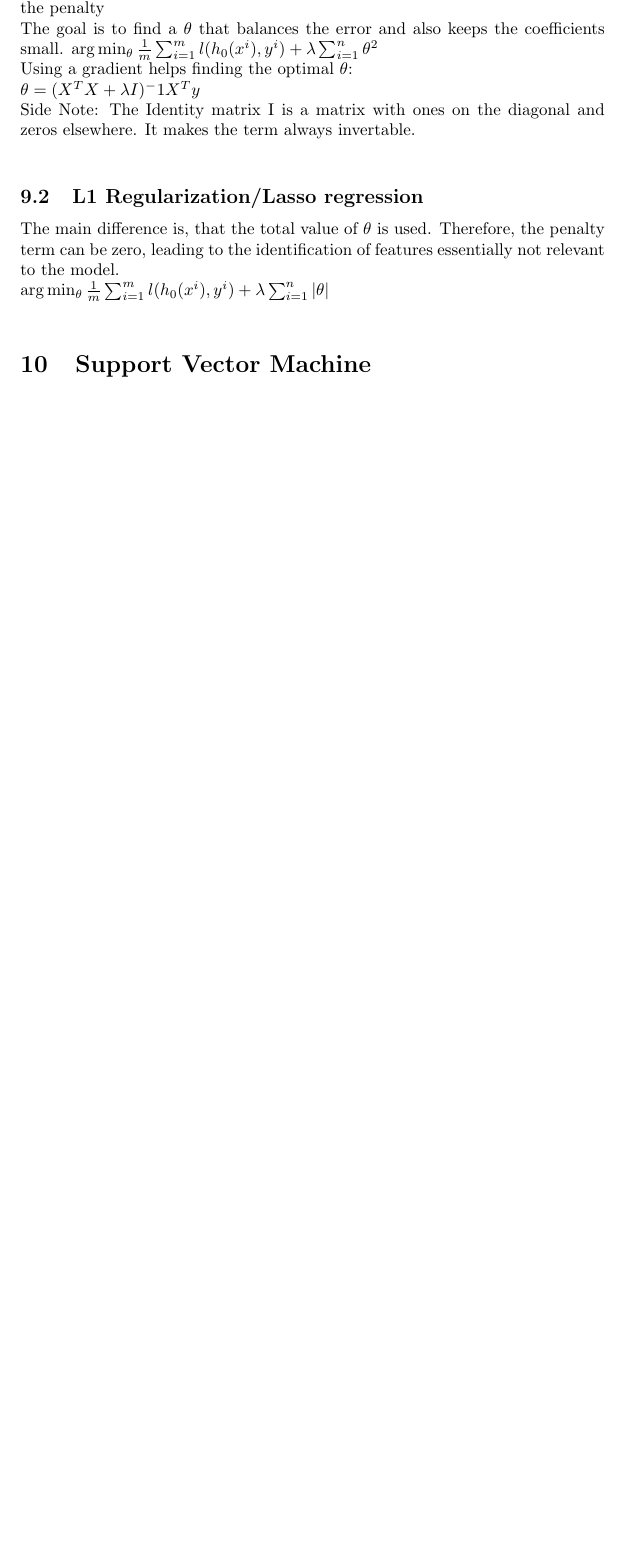
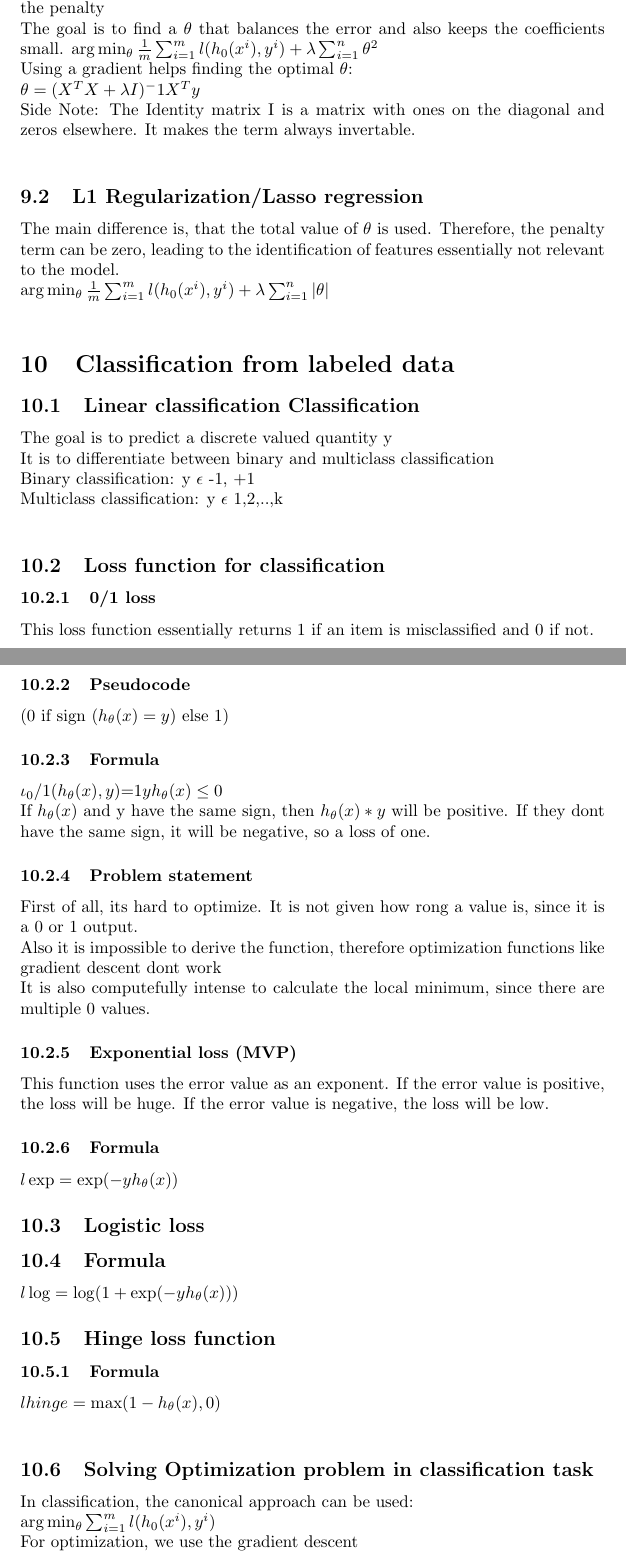
Before and after one commit to helloworldfromleo/Analytics-and-applications, a LaTeX document (VL_16_10/formulas.tex): part of page 5 of 5 before the commit and two parts of pages 5 and 6 of 9 after it, the two joined at a grey line, cut so that both start at the same text, the shorter picture padded with empty space. The pictures show the PDF file VL_16_10/formulas.pdf that the author committed with the source.

```diff
--- a/VL_16_10/formulas.tex
+++ b/VL_16_10/formulas.tex
@@ -129,4 +130,42 @@
 \subsection{L1 Regularization/Lasso regression}
 The main difference is, that the total value of $\theta$ is used. Therefore, the penalty term can be zero, leading to the identification of features essentially not relevant to the model.
 \\$\arg\min_{\theta} \frac{1}{m} \sum_{i = 1}^{m} l(h_0(x^i),y^i)+\lambda \sum_{i = 1}^{n} |  \theta |$ \\
-\section{Support Vector Machine}
+\section{Classification from labeled data}
+\subsection{Linear classification Classification}
+The goal is to predict a discrete valued quantity y \\
+It is to differentiate between binary and multiclass classification\\
+Binary classification: y $\epsilon$ {-1, +1}\\
+Multiclass classification: y $\epsilon$ {1,2,..,k}\\
+\subsection{Loss function for classification}
+\subsubsection{0/1 loss}
+This loss function essentially returns 1 if an item is misclassified and 0 if not.
+\subsubsection{Pseudocode}
+(0 if sign ($h_\theta(x)=y$) else 1)
+\subsubsection{Formula}
+$\iota_0/1(h_\theta(x),y)$=1{$yh_\theta(x)\leq 0$}\\
+If $h_\theta(x)$ and y have the same sign, then $h_\theta(x)*y$ will be positive. If they dont have the same sign, it will be negative, so a loss of one.
+\subsubsection{Problem statement}
+First of all, its hard to optimize. It is not given how rong a value is, since it is a 0 or 1 output. \\
+Also it is impossible to derive the function, therefore optimization functions like gradient descent dont work \\
+It is also computefully intense to calculate the local minimum, since there are multiple 0 values.
+\subsubsection{Exponential loss (MVP)}
+This function uses the error value as an exponent. If the error value is positive, the loss will be huge.
+If the error value is negative, the loss will be low.
+\subsubsection{Formula}
+$l\exp  = \exp (-yh_\theta(x))$
+\subsection{Logistic loss}
+\subsection{Formula}
+$l\log  = \log (1+\exp (-yh_\theta(x)))$
+\subsection{Hinge loss function}
+\subsubsection{Formula}
+$lhinge = \max({1 - h_\theta(x),0})$\\
+\subsection{Solving Optimization problem in classification task}
+In classification, the canonical approach can be used:
+\\$\arg\min_{\theta}\sum_{i = 1}^{m} l(h_0(x^i),y^i)$\\
+For optimization, we use the gradient descent\\
+\subsection{Support vector machine}
+SVM is a way to solve the canonical machine learning problem by using:
+\\ Hinge loss function
+\\ Linear hypothesis
+\\ Regularization term
+\subsubsection{Formula}
```
Also changed, not shown: VL_16_10/formulas.pdf, VL_16_10/formulas.tex (43 more changed lines), 3 other files.
